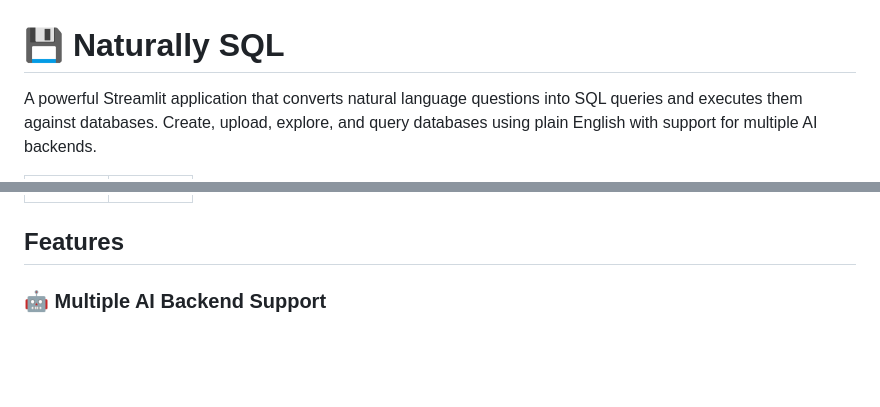
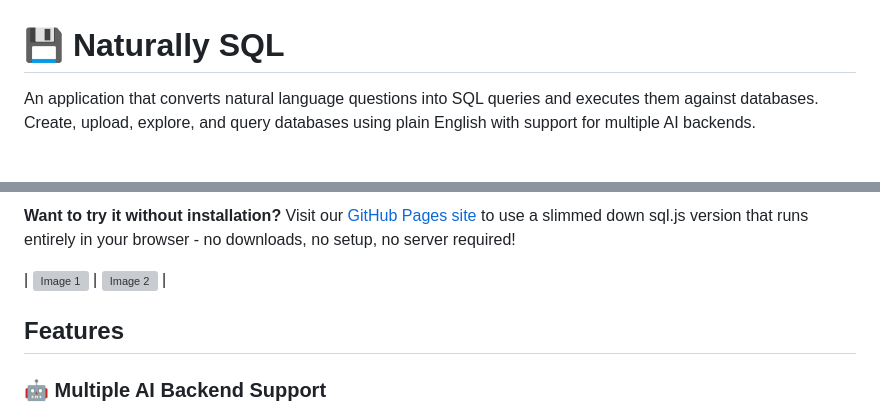
Before and after one commit to LazySeaHorse/Naturally-SQL, a Markdown page: README.md, 2 parts joined by grey strips. GitHub-like rendering; blank space fills up the shorter version; grey boxes are pictures that could not be loaded.

```diff
--- a/README.md
+++ b/README.md
@@ -1,4 +1,4 @@
 # 💾 Naturally SQL
 
-A powerful Streamlit application that converts natural language questions into SQL queries and executes them against databases. Create, upload, explore, and query databases using plain English with support for multiple AI backends.
+An application that converts natural language questions into SQL queries and executes them against databases. Create, upload, explore, and query databases using plain English with support for multiple AI backends.
 
@@ -8,4 +6,7 @@ A powerful Streamlit application that converts natural language questions into S
 
+**Want to try it without installation?** Visit our [GitHub Pages site](https://lazyseahorse.github.io/Naturally-SQL/) to use a slimmed down sql.js version that runs entirely in your browser - no downloads, no setup, no server required!
+
+| ![Image 1](https://i.postimg.cc/8zXZkXcF/tygfhnjdtxgfhb.png) | ![Image 2](https://i.postimg.cc/sX7mcVcS/tygrhdtrxhgxfbd.png) |
 
 ## Features
 
```
Also changed, not shown: other parts of README.md (+5 -3 lines).
